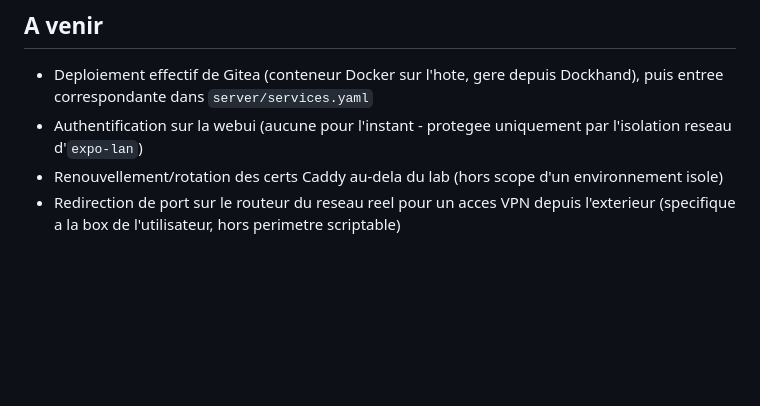
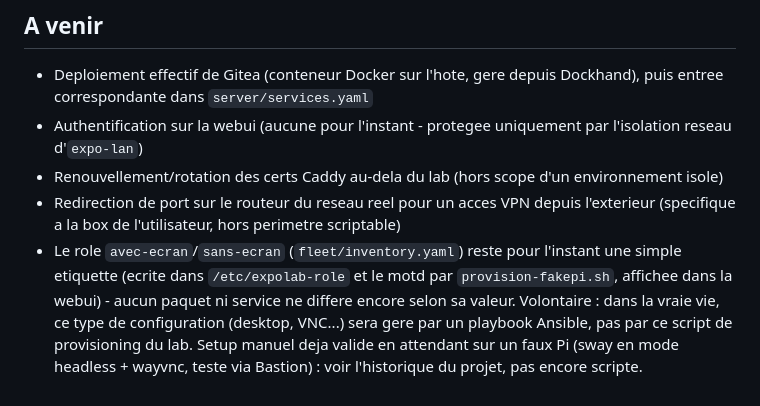
Before and after one commit to nopalpite/expolab, a Markdown page: README.md, the part around the change. Rendered like a GitHub page; blank space fills up the shorter version.

Commit message:
Note that the fake-Pi role is cosmetic for now, by design
avec-ecran/sans-ecran is stored and displayed but doesn't change
provisioning at all yet - that kind of role-specific configuration
(desktop, VNC...) is meant to land via an Ansible playbook in the real
deployment, not be hardcoded into this lab's provisioning script.

Co-Authored-By: Claude Sonnet 5 <noreply@anthropic.com>

```diff
--- a/README.md
+++ b/README.md
@@ -229,3 +229,12 @@ rollback.sh                   # orchestre les 5 teardown dans le bon ordre
 - Redirection de port sur le routeur du reseau reel pour un acces VPN
   depuis l'exterieur (specifique a la box de l'utilisateur, hors perimetre
   scriptable)
+- Le role `avec-ecran`/`sans-ecran` (`fleet/inventory.yaml`) reste pour
+  l'instant une simple etiquette (ecrite dans `/etc/expolab-role` et le
+  motd par `provision-fakepi.sh`, affichee dans la webui) - aucun paquet
+  ni service ne differe encore selon sa valeur. Volontaire : dans la
+  vraie vie, ce type de configuration (desktop, VNC...) sera gere par un
+  playbook Ansible, pas par ce script de provisioning du lab. Setup
+  manuel deja valide en attendant sur un faux Pi (sway en mode headless +
+  wayvnc, teste via Bastion) : voir l'historique du projet, pas encore
+  scripte.
```
